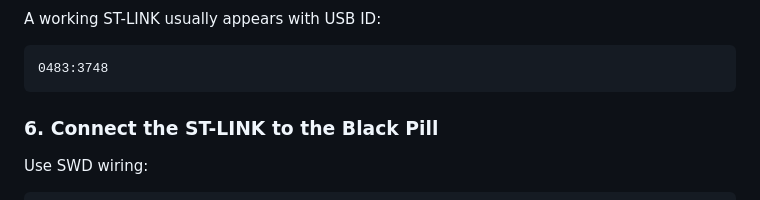
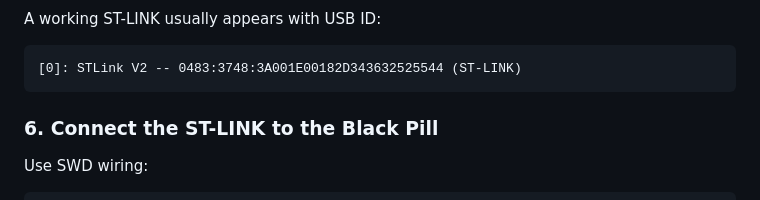
Before and after one commit to zn-a/stm32-blackpill, a Markdown page: README.md, the part around the change. Rendered like a GitHub page.

````diff
--- a/README.md
+++ b/README.md
@@ -132,7 +132,7 @@ Fix it with **Zadig**:
 A working ST-LINK usually appears with USB ID:
 
 ```text
-0483:3748
+[0]: STLink V2 -- 0483:3748:3A001E00182D343632525544 (ST-LINK)
 ```
 
 ### 6. Connect the ST-LINK to the Black Pill
````
